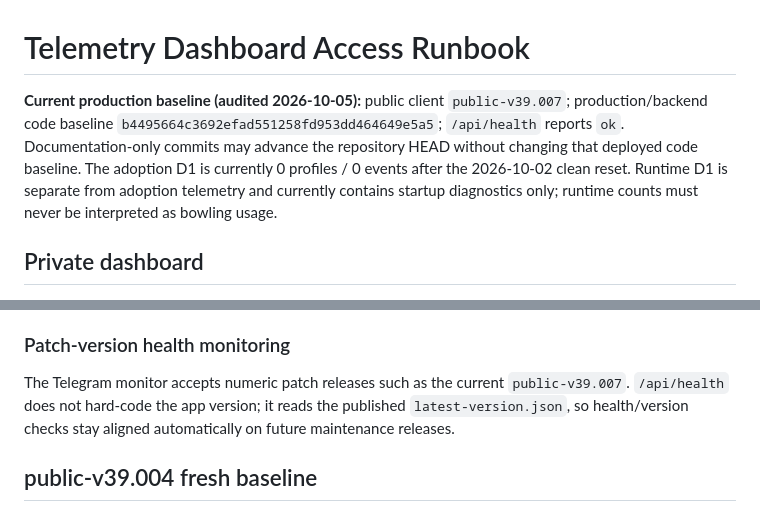
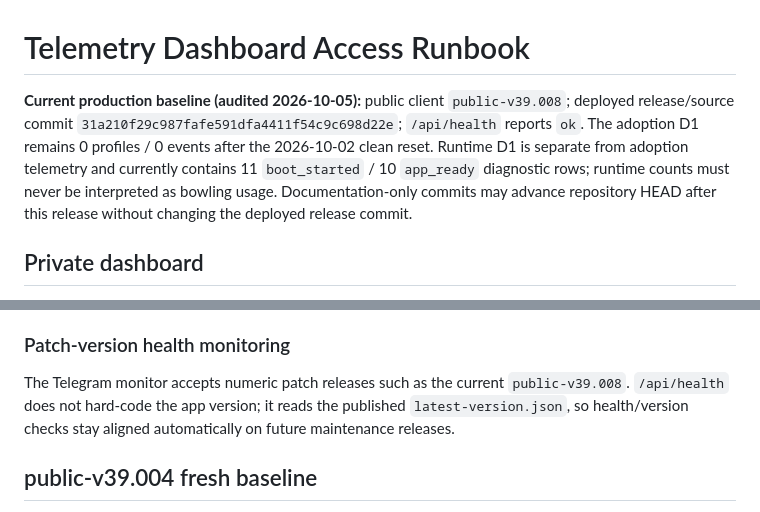
Before and after one commit to michael5cents/popz-bowling-stats-pwa, a Markdown page: TELEMETRY-ACCESS.md, 2 parts joined by grey strips. GitHub-like rendering.

Commit message:
Document public v39.008 production

```diff
--- a/TELEMETRY-ACCESS.md
+++ b/TELEMETRY-ACCESS.md
@@ -1,6 +1,6 @@
 # Telemetry Dashboard Access Runbook
 
-**Current production baseline (audited 2026-10-05):** public client `public-v39.007`; production/backend code baseline `b4495664c3692efad551258fd953dd464649e5a5`; `/api/health` reports `ok`. Documentation-only commits may advance the repository HEAD without changing that deployed code baseline. The adoption D1 is currently 0 profiles / 0 events after the 2026-10-02 clean reset. Runtime D1 is separate from adoption telemetry and currently contains startup diagnostics only; runtime counts must never be interpreted as bowling usage.
+**Current production baseline (audited 2026-10-05):** public client `public-v39.008`; deployed release/source commit `31a210f29c987fafe591dfa4411f54c9c698d22e`; `/api/health` reports `ok`. The adoption D1 remains 0 profiles / 0 events after the 2026-10-02 clean reset. Runtime D1 is separate from adoption telemetry and currently contains 11 `boot_started` / 10 `app_ready` diagnostic rows; runtime counts must never be interpreted as bowling usage. Documentation-only commits may advance repository HEAD after this release without changing the deployed release commit.
 
 ## Private dashboard
 - URL: `https://popzbowling.com/telemetry-dashboard`
@@ -75,7 +75,7 @@ For the 2026-10-01 alert, this command recovered the exact row: `2026-10-01T07:0
 - Production validation on 2026-09-30: the exact PopzVPS wrapper reported `Healthy: public-v35`, and a real `POPZ BOWLING MONITOR TEST` message was accepted by Telegram using the same bot/chat as the call-forwarding monitor.
 
 ### Patch-version health monitoring
-The Telegram monitor accepts numeric patch releases such as the current `public-v39.007`. `/api/health` does not hard-code the app version; it reads the published `latest-version.json`, so health/version checks stay aligned automatically on future maintenance releases.
+The Telegram monitor accepts numeric patch releases such as the current `public-v39.008`. `/api/health` does not hard-code the app version; it reads the published `latest-version.json`, so health/version checks stay aligned automatically on future maintenance releases.
 
 ## public-v39.004 fresh baseline
 - The adoption D1 and runtime D1 were deliberately cleared for a new beta baseline at **2026-10-02T14:45:00Z**. public-v39.004 and newer are eligible normally. Older **installed** PWAs from public-v31 onward may store only fresh events whose own timestamps are at or after that reset point; old browser traffic and pre-reset timestamps stay excluded.
```
Also changed, not shown: LIVE-SHARING.md (+1 -1 lines).
